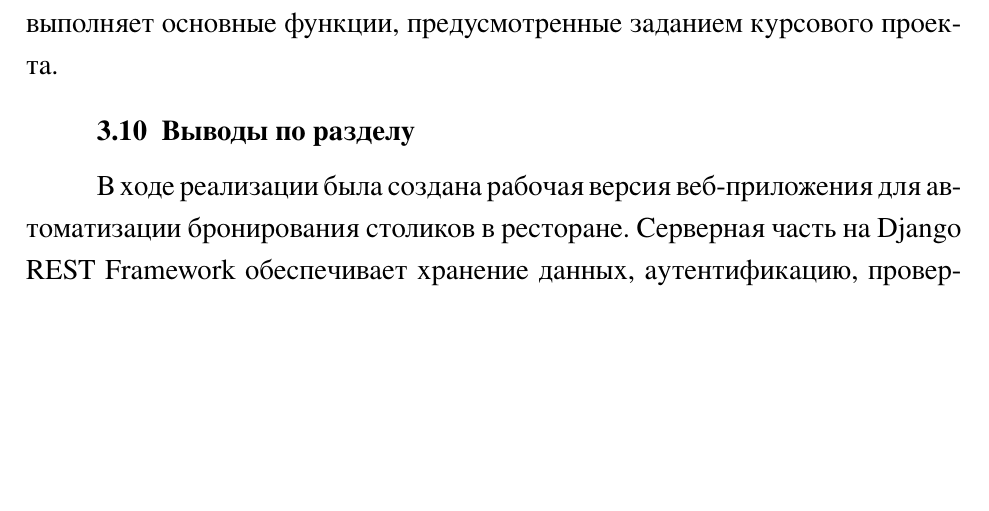
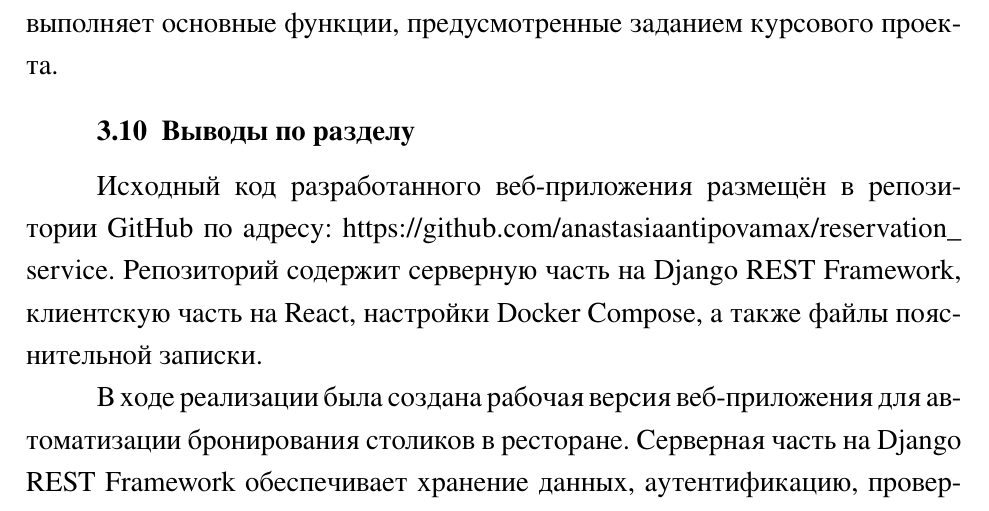
Before and after one commit to anastasiaantipovamax/reservation_service, a LaTeX document (paper.tex, which reads ch3.tex): part of page 31 of 33, cut so that both start at the same text, the shorter picture padded with empty space. The pictures show the PDF file paper.pdf that the author committed with the source.

Commit message:
конечный пдф на 06.05

```diff
--- a/ch3.tex
+++ b/ch3.tex
@@ -330,6 +330,10 @@ docker compose exec backend python manage.py test
 функции, предусмотренные заданием курсового проекта.
 
 \subsection{Выводы по разделу}
+Исходный код разработанного веб-приложения размещён в репозитории GitHub по адресу:
+\url{https://github.com/anastasiaantipovamax/reservation_service}.
+Репозиторий содержит серверную часть на Django REST Framework, клиентскую часть на React,
+настройки Docker Compose, а также файлы пояснительной записки.
 
 В ходе реализации была создана рабочая версия веб-приложения для автоматизации
 бронирования столиков в ресторане. Серверная часть на Django REST Framework
```
Also changed, not shown: paper.pdf.
